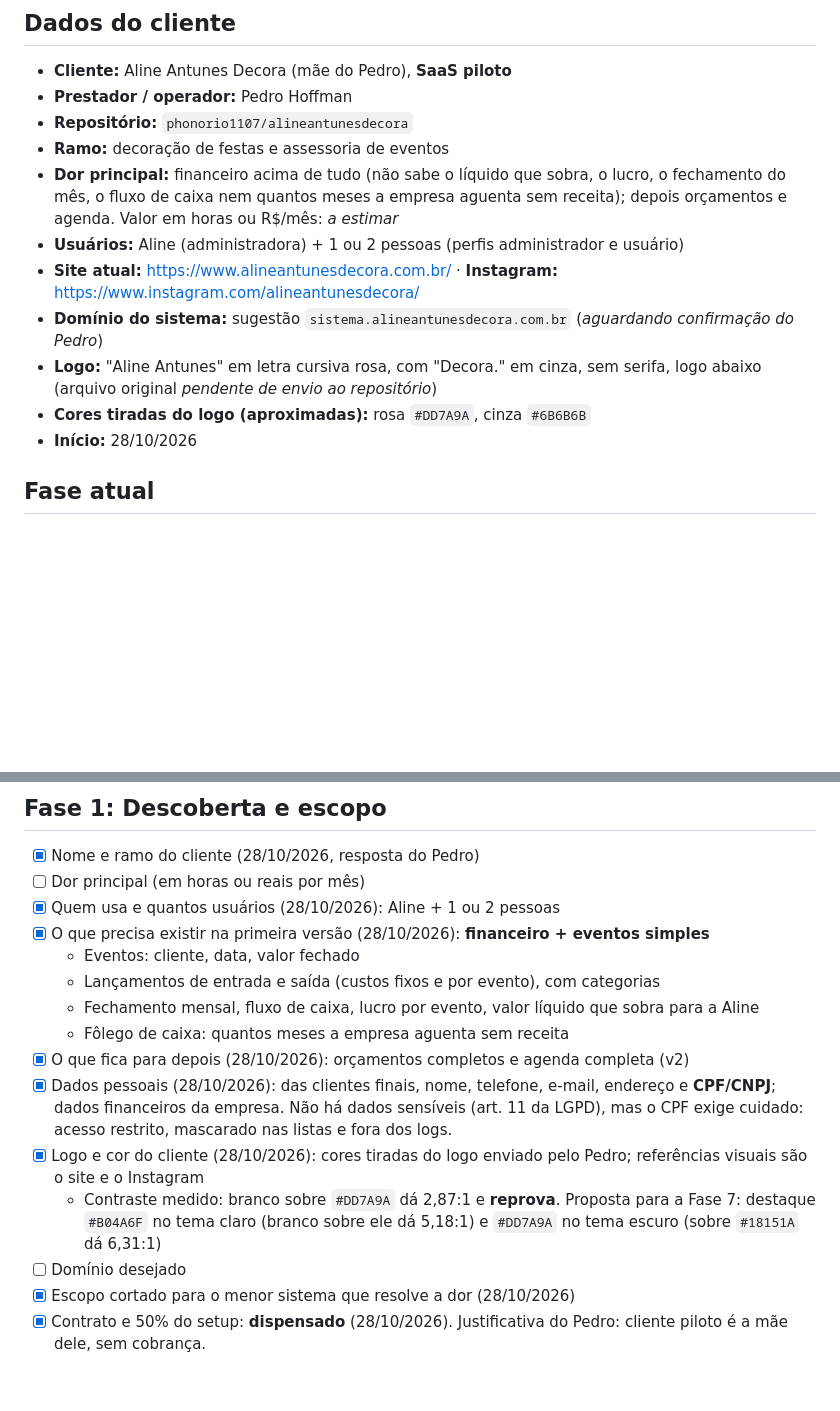
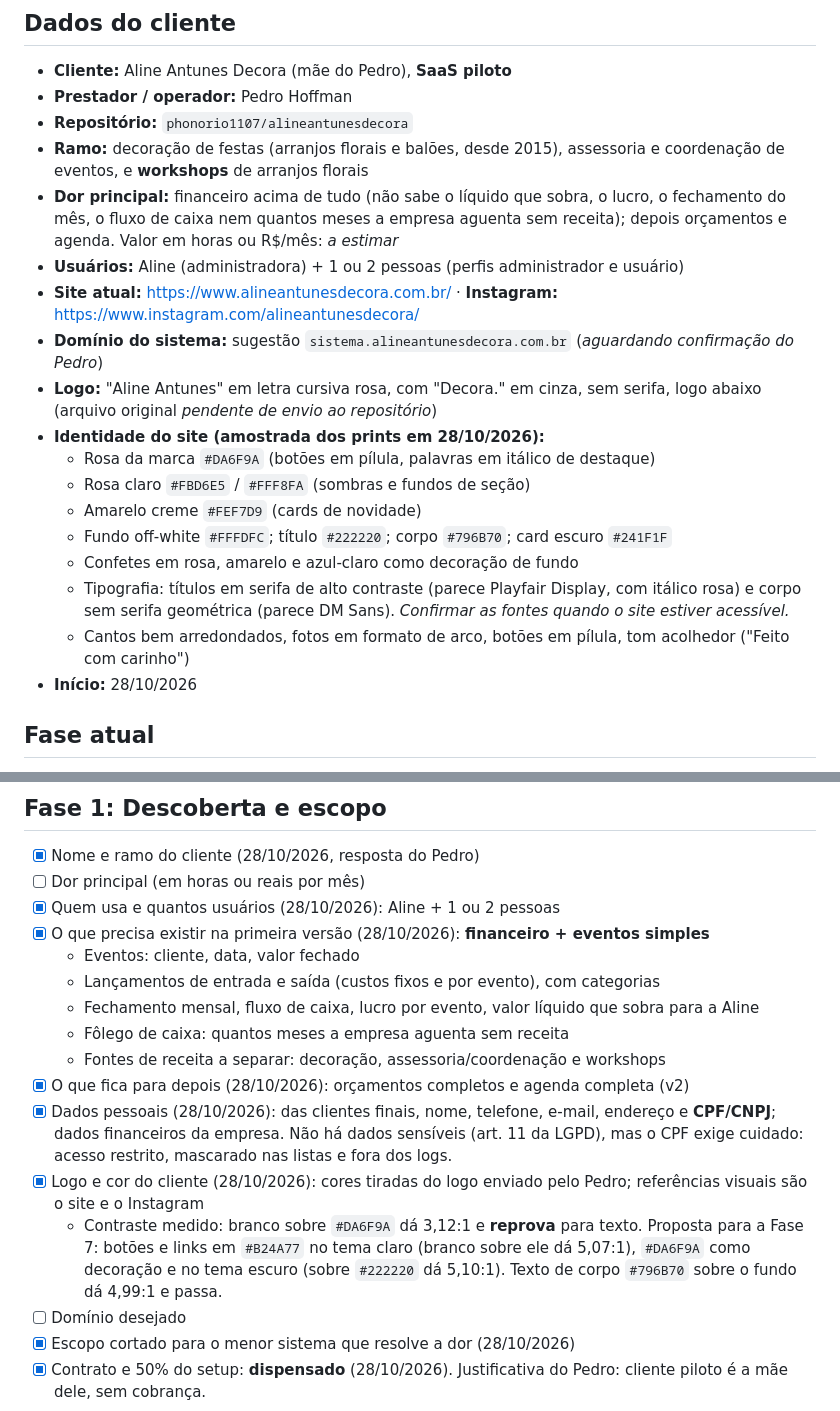
Before and after one commit to phonorio1107/alineantunesdecora, a Markdown page: PROJETO.md, 2 parts joined by grey strips. Drawn GitHub-style; blank space fills up the shorter version.

Commit message:
PROJETO.md: identidade visual do site e fontes de receita
Co-Authored-By: Claude Opus 5.5 <noreply@anthropic.com>
Claude-Session: https://claude.ai/code/session_011E42ML6jYd2Ho8uhcjGgbC

```diff
--- a/PROJETO.md
+++ b/PROJETO.md
@@ -4,13 +4,20 @@
 - **Cliente:** Aline Antunes Decora (mãe do Pedro), **SaaS piloto**
 - **Prestador / operador:** Pedro Hoffman
 - **Repositório:** `phonorio1107/alineantunesdecora`
-- **Ramo:** decoração de festas e assessoria de eventos
+- **Ramo:** decoração de festas (arranjos florais e balões, desde 2015), assessoria e coordenação de eventos, e **workshops** de arranjos florais
 - **Dor principal:** financeiro acima de tudo (não sabe o líquido que sobra, o lucro, o fechamento do mês, o fluxo de caixa nem quantos meses a empresa aguenta sem receita); depois orçamentos e agenda. Valor em horas ou R$/mês: _a estimar_
 - **Usuários:** Aline (administradora) + 1 ou 2 pessoas (perfis administrador e usuário)
 - **Site atual:** https://www.alineantunesdecora.com.br/ · **Instagram:** https://www.instagram.com/alineantunesdecora/
 - **Domínio do sistema:** sugestão `sistema.alineantunesdecora.com.br` (_aguardando confirmação do Pedro_)
 - **Logo:** "Aline Antunes" em letra cursiva rosa, com "Decora." em cinza, sem serifa, logo abaixo (arquivo original _pendente de envio ao repositório_)
-- **Cores tiradas do logo (aproximadas):** rosa `#DD7A9A`, cinza `#6B6B6B`
+- **Identidade do site (amostrada dos prints em 28/10/2026):**
+  - Rosa da marca `#DA6F9A` (botões em pílula, palavras em itálico de destaque)
+  - Rosa claro `#FBD6E5` / `#FFF8FA` (sombras e fundos de seção)
+  - Amarelo creme `#FEF7D9` (cards de novidade)
+  - Fundo off-white `#FFFDFC`; título `#222220`; corpo `#796B70`; card escuro `#241F1F`
+  - Confetes em rosa, amarelo e azul-claro como decoração de fundo
+  - Tipografia: títulos em serifa de alto contraste (parece Playfair Display, com itálico rosa) e corpo sem serifa geométrica (parece DM Sans). _Confirmar as fontes quando o site estiver acessível._
+  - Cantos bem arredondados, fotos em formato de arco, botões em pílula, tom acolhedor ("Feito com carinho")
 - **Início:** 28/10/2026
 
 ## Fase atual
@@ -36,10 +43,11 @@ _(registro das escolhas do Pedro, para nenhum chat perguntar de novo)_
   - Lançamentos de entrada e saída (custos fixos e por evento), com categorias
   - Fechamento mensal, fluxo de caixa, lucro por evento, valor líquido que sobra para a Aline
   - Fôlego de caixa: quantos meses a empresa aguenta sem receita
+  - Fontes de receita a separar: decoração, assessoria/coordenação e workshops
 - [x] O que fica para depois (28/10/2026): orçamentos completos e agenda completa (v2)
 - [x] Dados pessoais (28/10/2026): das clientes finais, nome, telefone, e-mail, endereço e **CPF/CNPJ**; dados financeiros da empresa. Não há dados sensíveis (art. 11 da LGPD), mas o CPF exige cuidado: acesso restrito, mascarado nas listas e fora dos logs.
 - [x] Logo e cor do cliente (28/10/2026): cores tiradas do logo enviado pelo Pedro; referências visuais são o site e o Instagram
-  - Contraste medido: branco sobre `#DD7A9A` dá 2,87:1 e **reprova**. Proposta para a Fase 7: destaque `#B04A6F` no tema claro (branco sobre ele dá 5,18:1) e `#DD7A9A` no tema escuro (sobre `#18151A` dá 6,31:1)
+  - Contraste medido: branco sobre `#DA6F9A` dá 3,12:1 e **reprova** para texto. Proposta para a Fase 7: botões e links em `#B24A77` no tema claro (branco sobre ele dá 5,07:1), `#DA6F9A` como decoração e no tema escuro (sobre `#222220` dá 5,10:1). Texto de corpo `#796B70` sobre o fundo dá 4,99:1 e passa.
 - [ ] Domínio desejado
 - [x] Escopo cortado para o menor sistema que resolve a dor (28/10/2026)
 - [x] Contrato e 50% do setup: **dispensado** (28/10/2026). Justificativa do Pedro: cliente piloto é a mãe dele, sem cobrança.
```
